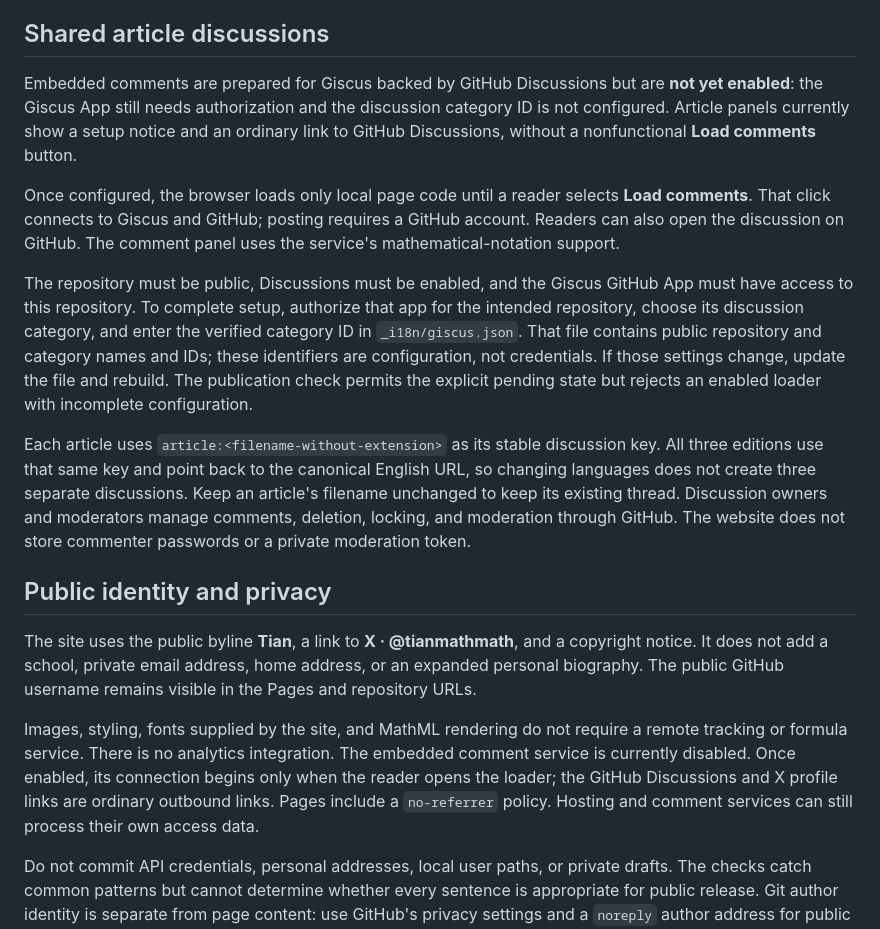
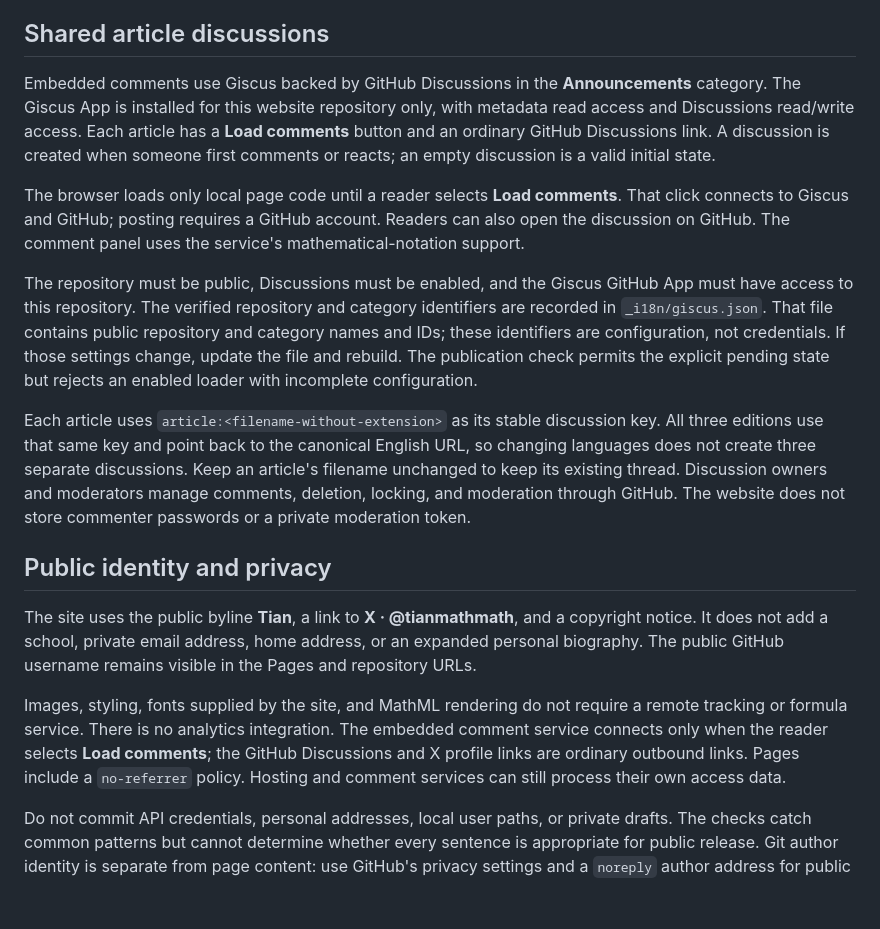
Before and after one commit to tianle-math/math-notes, a Markdown page: README.md, the part around the change. Drawn GitHub-style; blank space fills up the shorter version.

Commit message:
Document active consent-gated article comments

```diff
--- a/README.md
+++ b/README.md
@@ -89,11 +89,11 @@ GitHub Pages must use **GitHub Actions** as its build source. Pushing to `main`,
 
 ## Shared article discussions
 
-Embedded comments are prepared for Giscus backed by GitHub Discussions but are **not yet enabled**: the Giscus App still needs authorization and the discussion category ID is not configured. Article panels currently show a setup notice and an ordinary link to GitHub Discussions, without a nonfunctional **Load comments** button.
+Embedded comments use Giscus backed by GitHub Discussions in the **Announcements** category. The Giscus App is installed for this website repository only, with metadata read access and Discussions read/write access. Each article has a **Load comments** button and an ordinary GitHub Discussions link. A discussion is created when someone first comments or reacts; an empty discussion is a valid initial state.
 
-Once configured, the browser loads only local page code until a reader selects **Load comments**. That click connects to Giscus and GitHub; posting requires a GitHub account. Readers can also open the discussion on GitHub. The comment panel uses the service's mathematical-notation support.
+The browser loads only local page code until a reader selects **Load comments**. That click connects to Giscus and GitHub; posting requires a GitHub account. Readers can also open the discussion on GitHub. The comment panel uses the service's mathematical-notation support.
 
-The repository must be public, Discussions must be enabled, and the Giscus GitHub App must have access to this repository. To complete setup, authorize that app for the intended repository, choose its discussion category, and enter the verified category ID in `_i18n/giscus.json`. That file contains public repository and category names and IDs; these identifiers are configuration, not credentials. If those settings change, update the file and rebuild. The publication check permits the explicit pending state but rejects an enabled loader with incomplete configuration.
+The repository must be public, Discussions must be enabled, and the Giscus GitHub App must have access to this repository. The verified repository and category identifiers are recorded in `_i18n/giscus.json`. That file contains public repository and category names and IDs; these identifiers are configuration, not credentials. If those settings change, update the file and rebuild. The publication check permits the explicit pending state but rejects an enabled loader with incomplete configuration.
 
 Each article uses `article:<filename-without-extension>` as its stable discussion key. All three editions use that same key and point back to the canonical English URL, so changing languages does not create three separate discussions. Keep an article's filename unchanged to keep its existing thread. Discussion owners and moderators manage comments, deletion, locking, and moderation through GitHub. The website does not store commenter passwords or a private moderation token.
 
@@ -101,7 +101,7 @@ Each article uses `article:<filename-without-extension>` as its stable discussio
 
 The site uses the public byline **Tian**, a link to **X · @tianmathmath**, and a copyright notice. It does not add a school, private email address, home address, or an expanded personal biography. The public GitHub username remains visible in the Pages and repository URLs.
 
-Images, styling, fonts supplied by the site, and MathML rendering do not require a remote tracking or formula service. There is no analytics integration. The embedded comment service is currently disabled. Once enabled, its connection begins only when the reader opens the loader; the GitHub Discussions and X profile links are ordinary outbound links. Pages include a `no-referrer` policy. Hosting and comment services can still process their own access data.
+Images, styling, fonts supplied by the site, and MathML rendering do not require a remote tracking or formula service. There is no analytics integration. The embedded comment service connects only when the reader selects **Load comments**; the GitHub Discussions and X profile links are ordinary outbound links. Pages include a `no-referrer` policy. Hosting and comment services can still process their own access data.
 
 Do not commit API credentials, personal addresses, local user paths, or private drafts. The checks catch common patterns but cannot determine whether every sentence is appropriate for public release. Git author identity is separate from page content: use GitHub's privacy settings and a `noreply` author address for public commits. Never put the private address in the site configuration.
 
```
